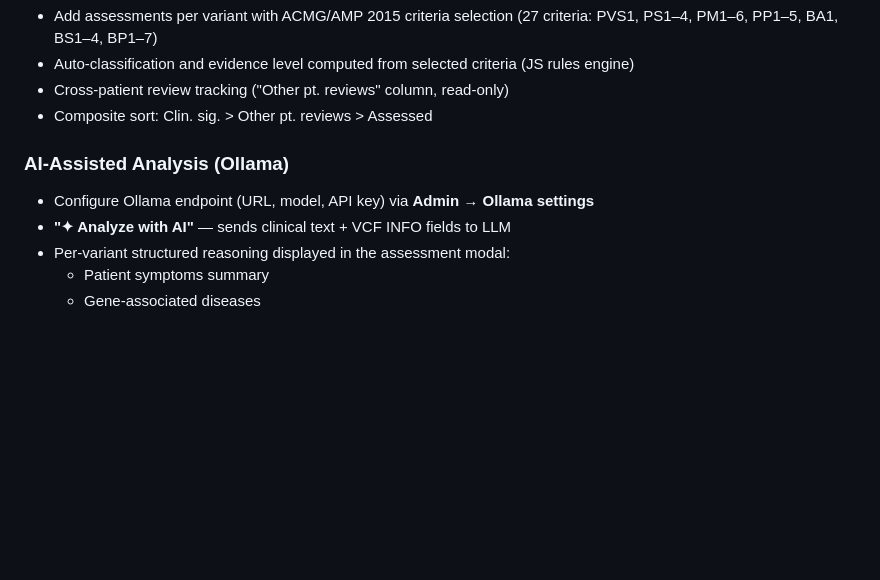
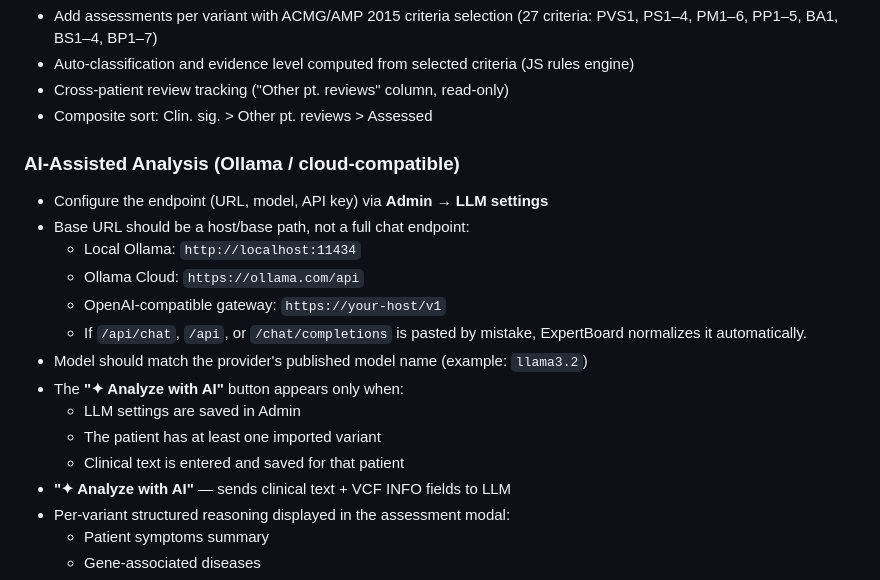
Before and after one commit to PubCaseFinder/expertboard, a Markdown page: README.md, the part around one of its changes. Drawn GitHub-style; blank space fills up the shorter version.

```diff
--- a/README.md
+++ b/README.md
@@ -24,8 +46,18 @@ ExpertBoard is an experimental, standalone prototype for AI-assisted complex cas
 - Cross-patient review tracking ("Other pt. reviews" column, read-only)
 - Composite sort: Clin. sig. > Other pt. reviews > Assessed
 
-### AI-Assisted Analysis (Ollama)
-- Configure Ollama endpoint (URL, model, API key) via **Admin → Ollama settings**
+### AI-Assisted Analysis (Ollama / cloud-compatible)
+- Configure the endpoint (URL, model, API key) via **Admin → LLM settings**
+- Base URL should be a host/base path, not a full chat endpoint:
+  - Local Ollama: `http://localhost:11434`
+  - Ollama Cloud: `https://ollama.com/api`
+  - OpenAI-compatible gateway: `https://your-host/v1`
+  - If `/api/chat`, `/api`, or `/chat/completions` is pasted by mistake, ExpertBoard normalizes it automatically.
+- Model should match the provider's published model name (example: `llama3.2`)
+- The **"✦ Analyze with AI"** button appears only when:
+  - LLM settings are saved in Admin
+  - The patient has at least one imported variant
+  - Clinical text is entered and saved for that patient
 - **"✦ Analyze with AI"** — sends clinical text + VCF INFO fields to LLM
 - Per-variant structured reasoning displayed in the assessment modal:
   - Patient symptoms summary
```
Also changed, not shown: other parts of README.md (+23 -1 lines), expertboard_acmg_score_weights.png (added), 10 other files.
